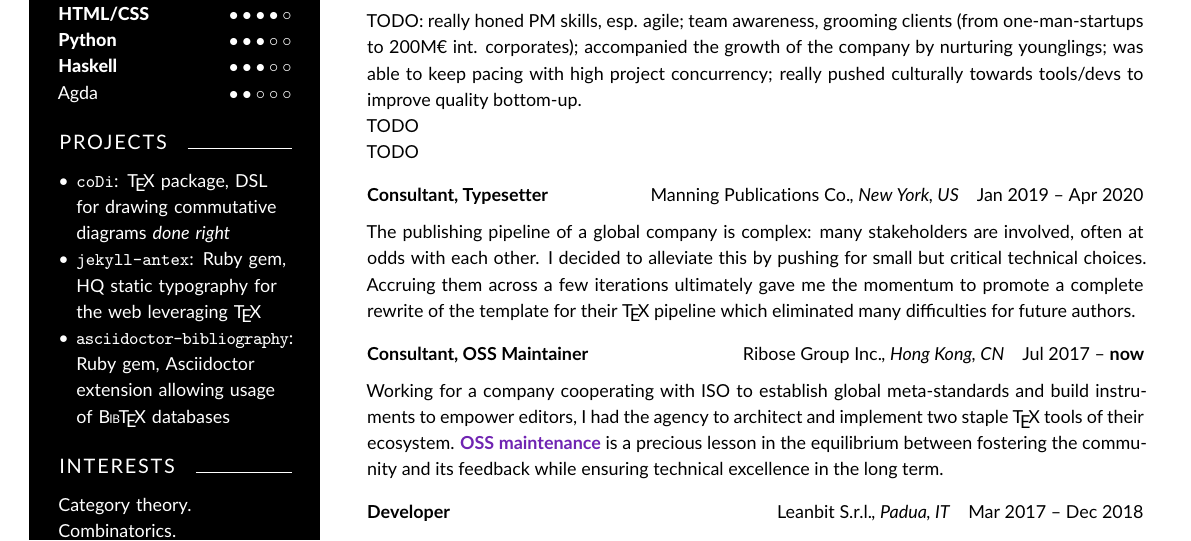
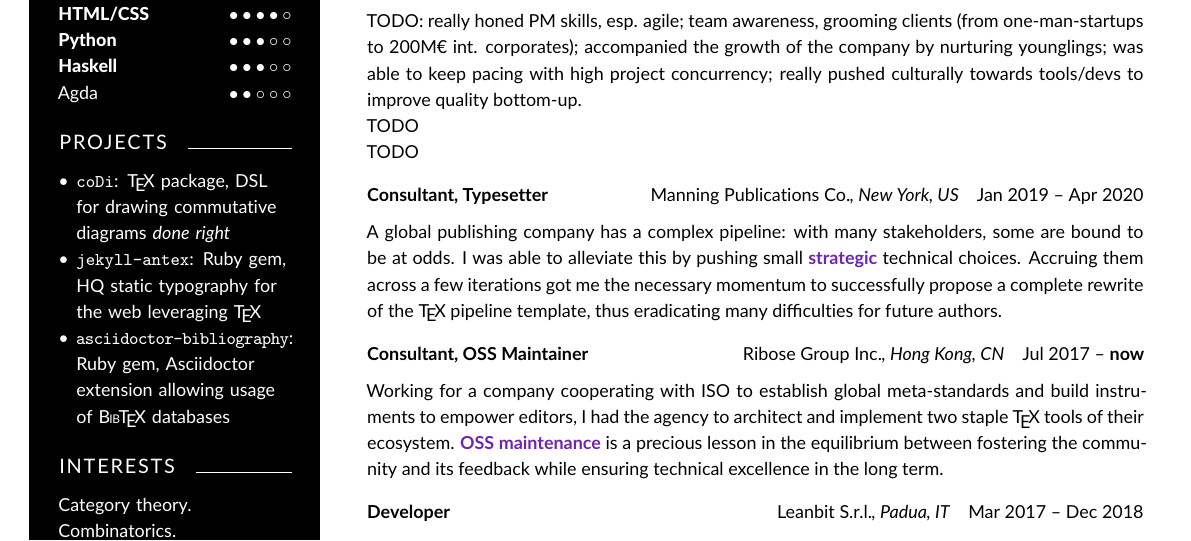
Before and after one commit to tetrapharmakon/resume, a LaTeX CV (cv-paolo-brasolin.tex): part of the page, cut so that both start at the same text. Compiled offline with pdfLaTeX.

Commit message:
Revise Manning

```diff
--- a/cv-paolo-brasolin.tex
+++ b/cv-paolo-brasolin.tex
@@ -285,11 +285,13 @@ bottom-up.\\TODO\\TODO
   {Manning Publications Co.}[New York, US]
   {Jan 2019 -- Apr 2020}
 
-The publishing pipeline of a global company is complex: many stakeholders are
-involved, often at odds with each other. I decided to alleviate this by pushing
-for small but critical technical choices. Accruing them across a few iterations
-ultimately gave me the momentum to promote a complete rewrite of the template for their
-\hologo{TeX} pipeline which eliminated many difficulties for future authors.
+A global publishing company has a complex pipeline: with many stakeholders, some
+are bound to be at odds. I was able to alleviate this by pushing small
+\Keyword{strategic} technical choices.
+%
+Accruing them across a few iterations got me the necessary momentum to
+successfully propose a complete rewrite of the \hologo{TeX} pipeline template,
+thus eradicating many difficulties for future authors.
 
 \smallskip
 
```
